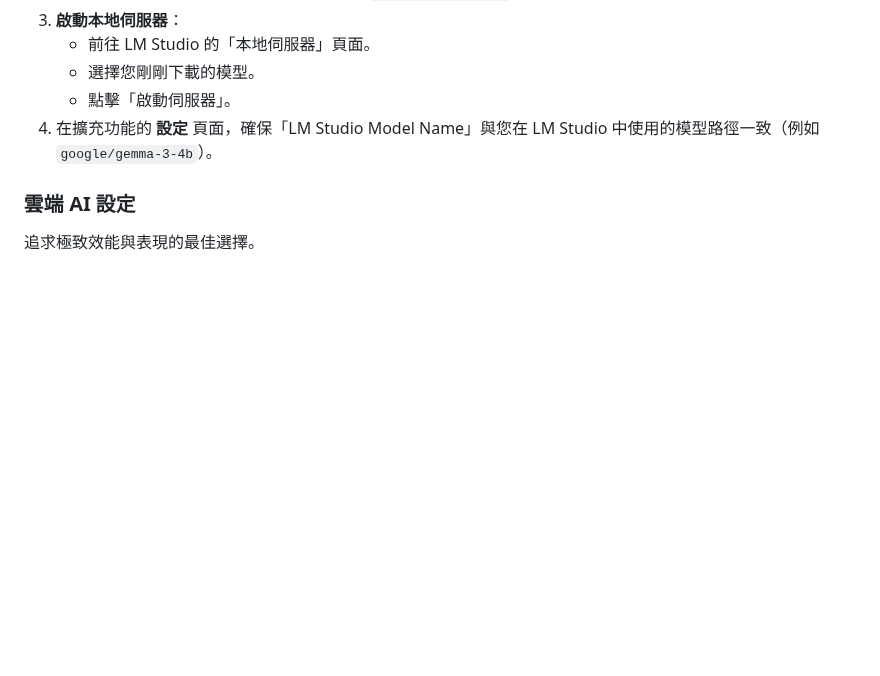
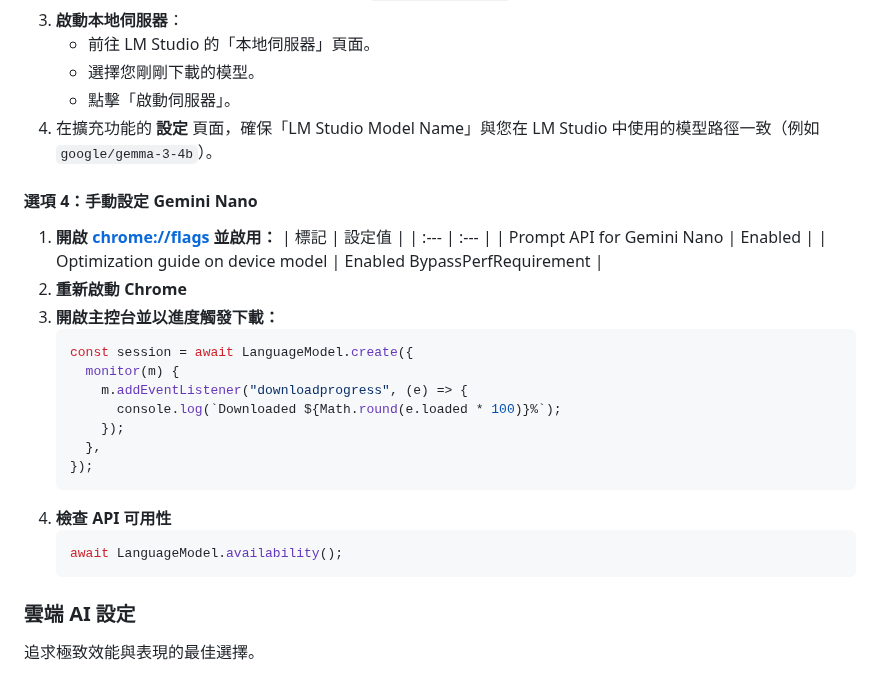
Before and after one commit to vincentwun/A-Eye-Web-Chat-Assistant, a Markdown page: README.zh.md, the part around the change. Drawn GitHub-style; folded sections open; blank space fills up the shorter version.

````diff
--- a/README.zh.md
+++ b/README.zh.md
@@ -86,6 +86,28 @@ A-Eye 是一款免費、開源的 Chrome 擴充功能，旨在讓網頁瀏覽變
     *   點擊「啟動伺服器」。
 4.  在擴充功能的 **設定** 頁面，確保「LM Studio Model Name」與您在 LM Studio 中使用的模型路徑一致（例如 `google/gemma-3-4b`）。
 
+#### 選項 4：手動設定 Gemini Nano
+1.  **開啟 [chrome://flags](chrome://flags) 並啟用：**
+    | 標記 | 設定值 |
+    | :--- | :--- |
+    | Prompt API for Gemini Nano | Enabled |
+    | Optimization guide on device model | Enabled BypassPerfRequirement |
+2.  **重新啟動 Chrome**
+3.  **開啟主控台並以進度觸發下載：**
+    ```javascript
+    const session = await LanguageModel.create({
+      monitor(m) {
+        m.addEventListener("downloadprogress", (e) => {
+          console.log(`Downloaded ${Math.round(e.loaded * 100)}%`);
+        });
+      },
+    });
+    ```
+4.  **檢查 API 可用性**
+    ```javascript
+    await LanguageModel.availability();
+    ```
+
 </details>
 
 ### 雲端 AI 設定
````
Also changed, not shown: README.md (+22 -0 lines).
